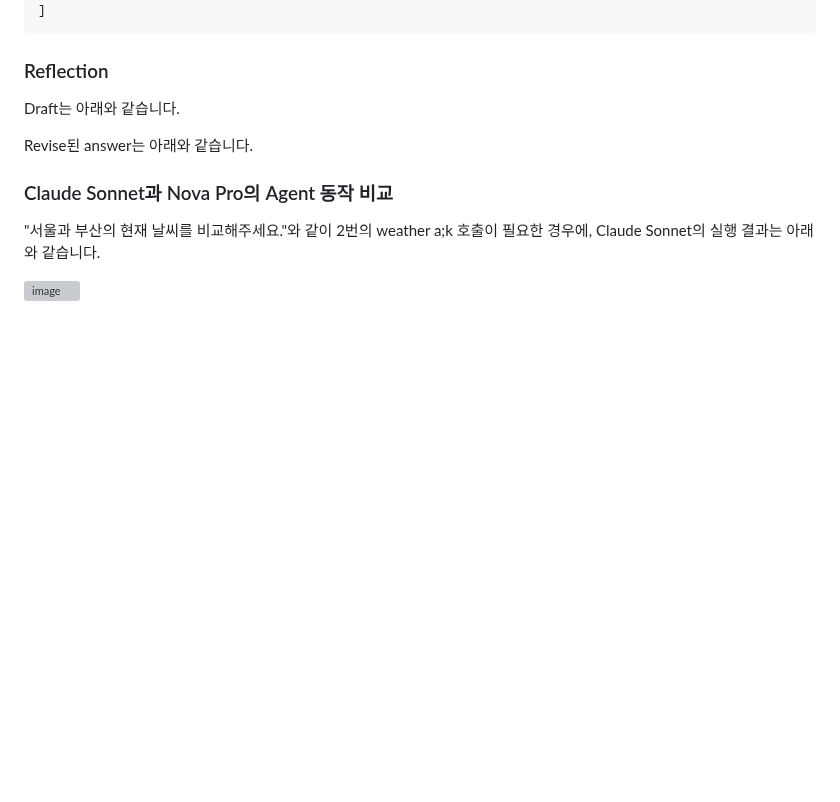
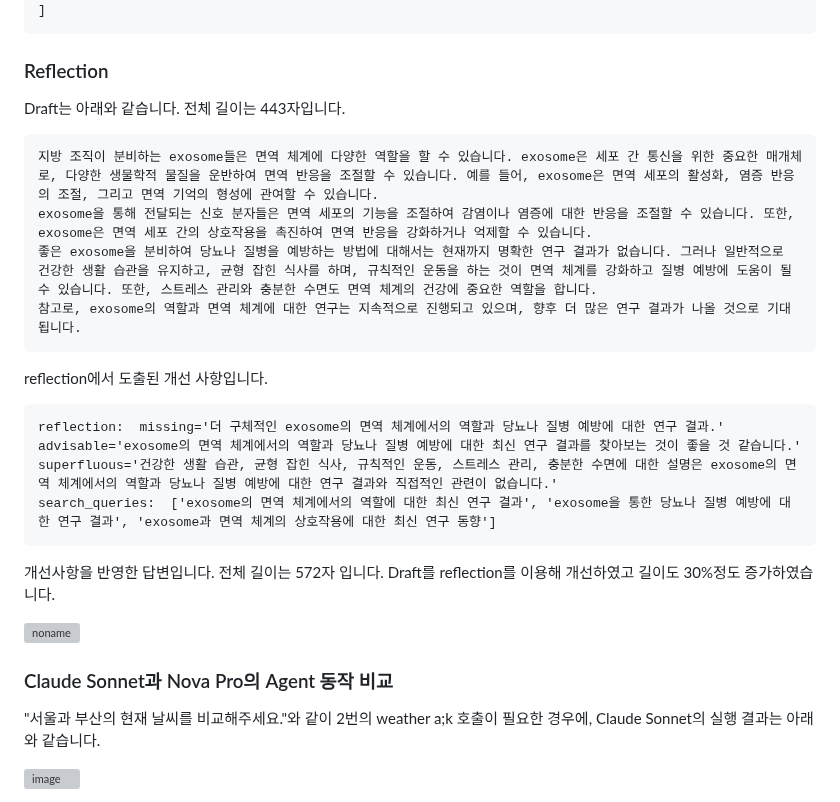
Before and after one commit to kyopark2014/nova-agent, a Markdown page: README.md, the part around the change. Rendered like a GitHub page; blank space fills up the shorter version; grey boxes are pictures that could not be loaded.

````diff
--- a/README.md
+++ b/README.md
@@ -125,9 +125,28 @@ Claude Sonnet의 Reasoning 결과는 아래와 같습니다.
 
 ### Reflection
 
-Draft는 아래와 같습니다.
+Draft는 아래와 같습니다. 전체 길이는 443자입니다.
 
-Revise된 answer는 아래와 같습니다.
+```text
+지방 조직이 분비하는 exosome들은 면역 체계에 다양한 역할을 할 수 있습니다. exosome은 세포 간 통신을 위한 중요한 매개체로, 다양한 생물학적 물질을 운반하여 면역 반응을 조절할 수 있습니다. 예를 들어, exosome은 면역 세포의 활성화, 염증 반응의 조절, 그리고 면역 기억의 형성에 관여할 수 있습니다.
+exosome을 통해 전달되는 신호 분자들은 면역 세포의 기능을 조절하여 감염이나 염증에 대한 반응을 조절할 수 있습니다. 또한, exosome은 면역 세포 간의 상호작용을 촉진하여 면역 반응을 강화하거나 억제할 수 있습니다.
+좋은 exosome을 분비하여 당뇨나 질병을 예방하는 방법에 대해서는 현재까지 명확한 연구 결과가 없습니다. 그러나 일반적으로 건강한 생활 습관을 유지하고, 균형 잡힌 식사를 하며, 규칙적인 운동을 하는 것이 면역 체계를 강화하고 질병 예방에 도움이 될 수 있습니다. 또한, 스트레스 관리와 충분한 수면도 면역 체계의 건강에 중요한 역할을 합니다.
+참고로, exosome의 역할과 면역 체계에 대한 연구는 지속적으로 진행되고 있으며, 향후 더 많은 연구 결과가 나올 것으로 기대됩니다.
+```
+
+reflection에서 도출된 개선 사항입니다.
+
+```text
+reflection:  missing='더 구체적인 exosome의 면역 체계에서의 역할과 당뇨나 질병 예방에 대한 연구 결과.'
+advisable='exosome의 면역 체계에서의 역할과 당뇨나 질병 예방에 대한 최신 연구 결과를 찾아보는 것이 좋을 것 같습니다.'
+superfluous='건강한 생활 습관, 균형 잡힌 식사, 규칙적인 운동, 스트레스 관리, 충분한 수면에 대한 설명은 exosome의 면역 체계에서의 역할과 당뇨나 질병 예방에 대한 연구 결과와 직접적인 관련이 없습니다.'
+search_queries:  ['exosome의 면역 체계에서의 역할에 대한 최신 연구 결과', 'exosome을 통한 당뇨나 질병 예방에 대한 연구 결과', 'exosome과 면역 체계의 상호작용에 대한 최신 연구 동향']
+```
+
+개선사항을 반영한 답변입니다. 전체 길이는 572자 입니다. Draft를 reflection를 이용해 개선하였고 길이도 30%정도 증가하였습니다.
+
+![noname](https://github.com/user-attachments/assets/c040ca53-ee72-4358-a4a2-2d4ef47199d3)
+
 
 
 ### Claude Sonnet과 Nova Pro의 Agent 동작 비교
````
